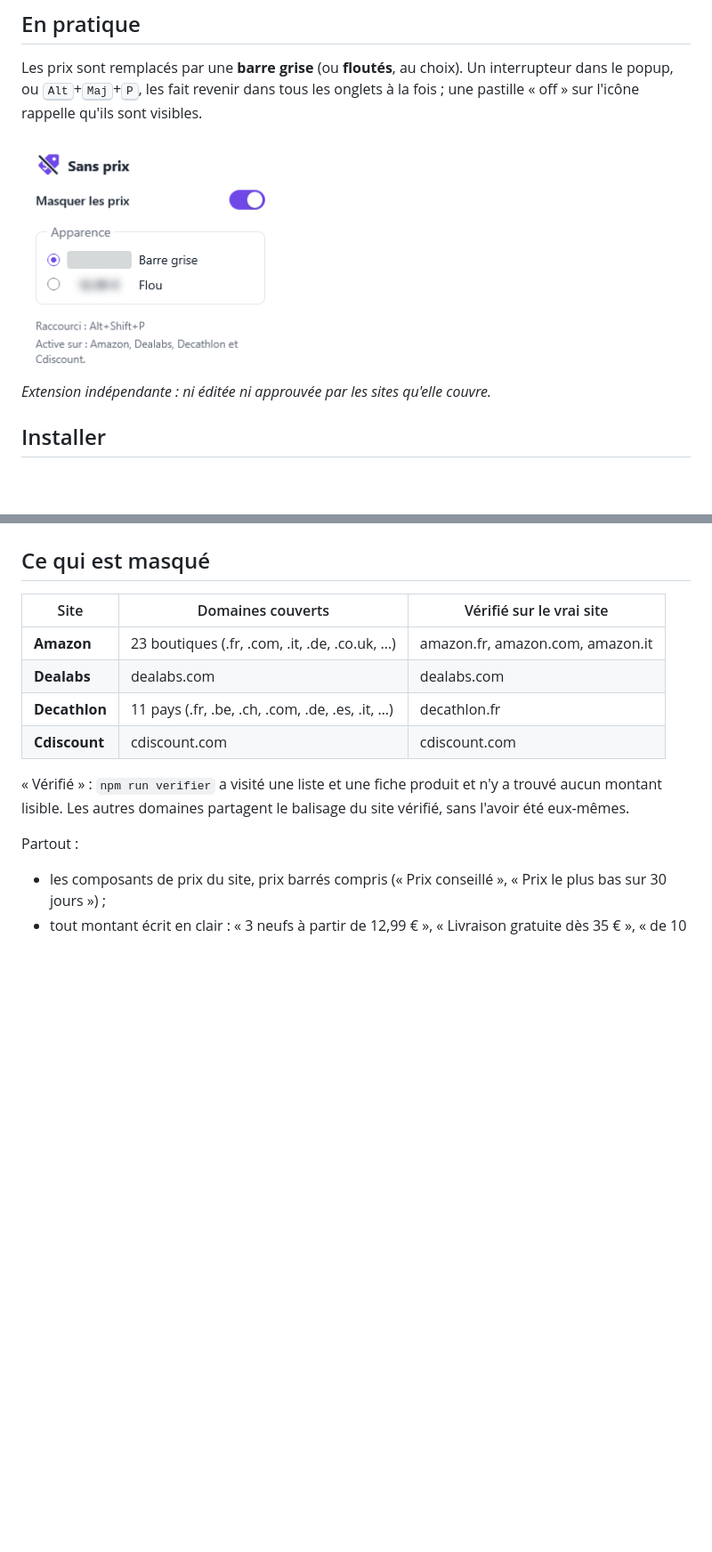
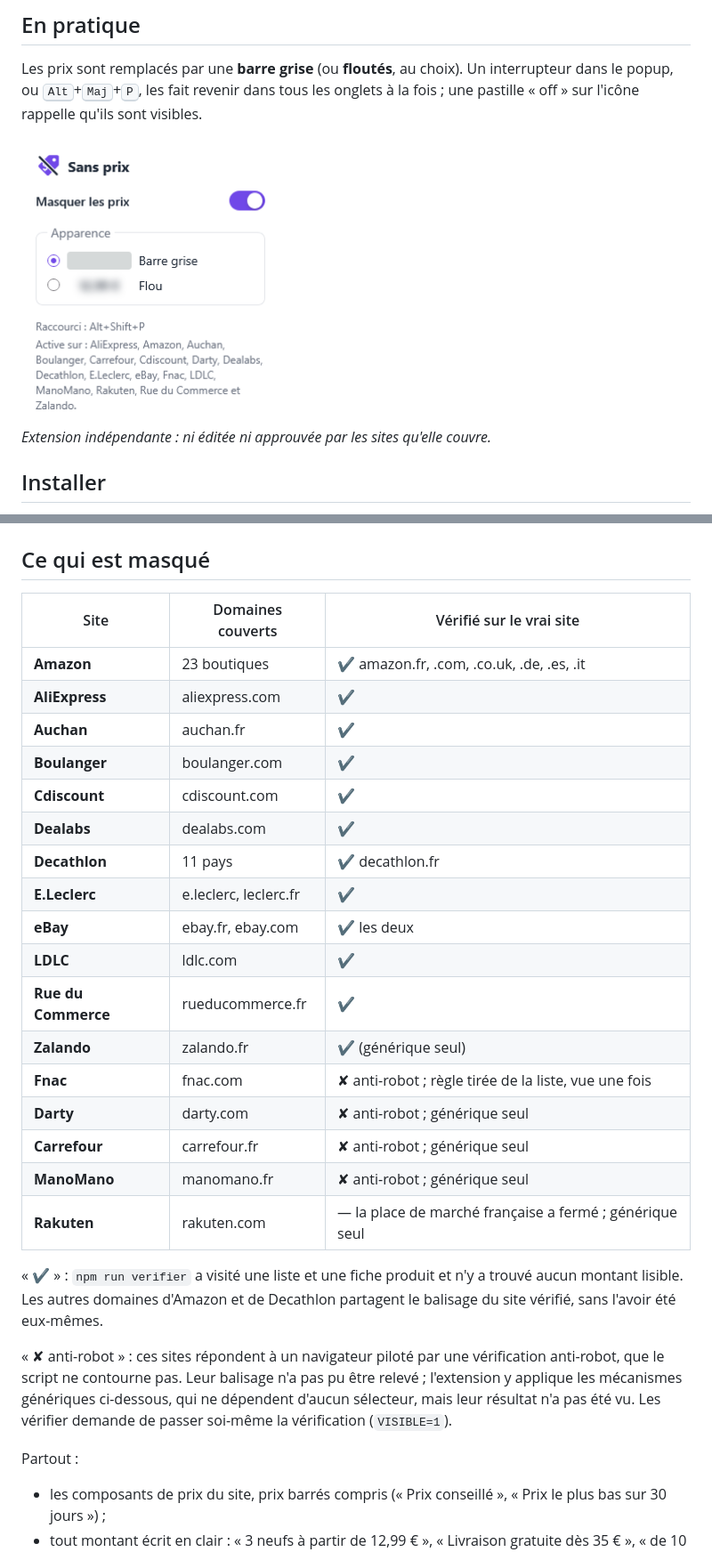
Before and after one commit to mister-guiiug/mister-no-price, a Markdown page: README.md, 2 parts joined by grey strips. Shown at 89% size. GitHub-like rendering; pictures changed too: docs/popup.png; blank space fills up the shorter version.

```diff
--- a/README.md
+++ b/README.md
@@ -57,16 +58,35 @@ Developer Edition ou Nightly avec `xpinstall.signatures.required` à `false`.
 
 ## Ce qui est masqué
 
-| Site          | Domaines couverts                               | Vérifié sur le vrai site     |
-| ------------- | ----------------------------------------------- | ---------------------------- |
-| **Amazon**    | 23 boutiques (.fr, .com, .it, .de, .co.uk, …)   | amazon.fr, amazon.com, amazon.it |
-| **Dealabs**   | dealabs.com                                     | dealabs.com                  |
-| **Decathlon** | 11 pays (.fr, .be, .ch, .com, .de, .es, .it, …) | decathlon.fr                 |
-| **Cdiscount** | cdiscount.com                                   | cdiscount.com                |
+| Site                | Domaines couverts                     | Vérifié sur le vrai site                                        |
+| ------------------- | ------------------------------------- | --------------------------------------------------------------- |
+| **Amazon**          | 23 boutiques                          | ✔ amazon.fr, .com, .co.uk, .de, .es, .it                        |
+| **AliExpress**      | aliexpress.com                        | ✔                                                               |
+| **Auchan**          | auchan.fr                             | ✔                                                               |
+| **Boulanger**       | boulanger.com                         | ✔                                                               |
+| **Cdiscount**       | cdiscount.com                         | ✔                                                               |
+| **Dealabs**         | dealabs.com                           | ✔                                                               |
+| **Decathlon**       | 11 pays                               | ✔ decathlon.fr                                                  |
+| **E.Leclerc**       | e.leclerc, leclerc.fr                 | ✔                                                               |
+| **eBay**            | ebay.fr, ebay.com                     | ✔ les deux                                                      |
+| **LDLC**            | ldlc.com                              | ✔                                                               |
+| **Rue du Commerce** | rueducommerce.fr                      | ✔                                                               |
+| **Zalando**         | zalando.fr                            | ✔ (générique seul)                                              |
+| **Fnac**            | fnac.com                              | ✘ anti-robot ; règle tirée de la liste, vue une fois             |
+| **Darty**           | darty.com                             | ✘ anti-robot ; générique seul                                   |
+| **Carrefour**       | carrefour.fr                          | ✘ anti-robot ; générique seul                                   |
+| **ManoMano**        | manomano.fr                           | ✘ anti-robot ; générique seul                                   |
+| **Rakuten**         | rakuten.com                           | — la place de marché française a fermé ; générique seul         |
 
-« Vérifié » : `npm run verifier` a visité une liste et une fiche produit et n'y
-a trouvé aucun montant lisible. Les autres domaines partagent le balisage du
-site vérifié, sans l'avoir été eux-mêmes.
+« ✔ » : `npm run verifier` a visité une liste et une fiche produit et n'y a
+trouvé aucun montant lisible. Les autres domaines d'Amazon et de Decathlon
+partagent le balisage du site vérifié, sans l'avoir été eux-mêmes.
+
+« ✘ anti-robot » : ces sites répondent à un navigateur piloté par une
+vérification anti-robot, que le script ne contourne pas. Leur balisage n'a pas
+pu être relevé ; l'extension y applique les mécanismes génériques ci-dessous,
+qui ne dépendent d'aucun sélecteur, mais leur résultat n'a pas été vu. Les
+vérifier demande de passer soi-même la vérification (`VISIBLE=1`).
 
 Partout :
 
```
Also changed, not shown: other parts of README.md (+10 -5 lines), 7 other files.
